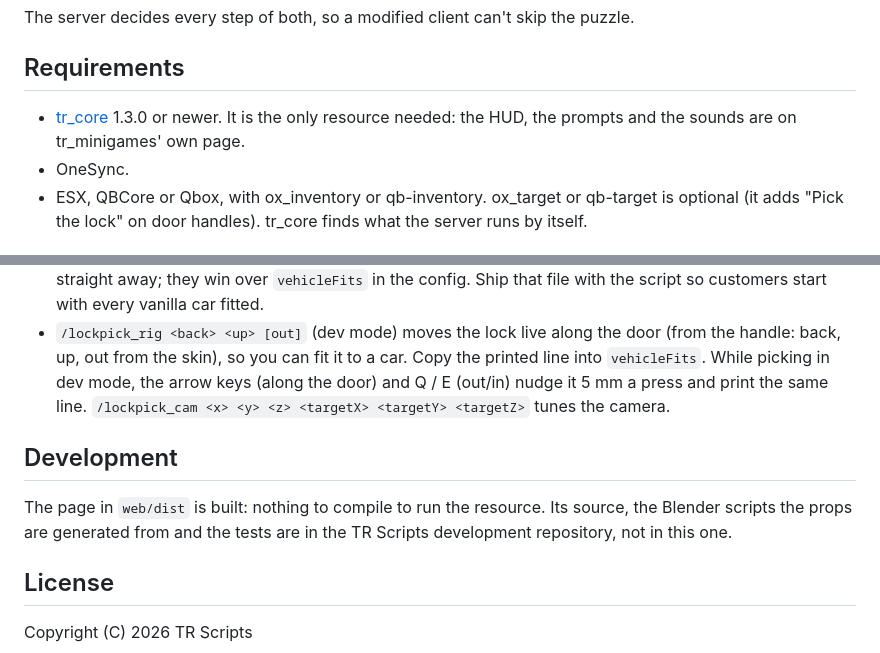
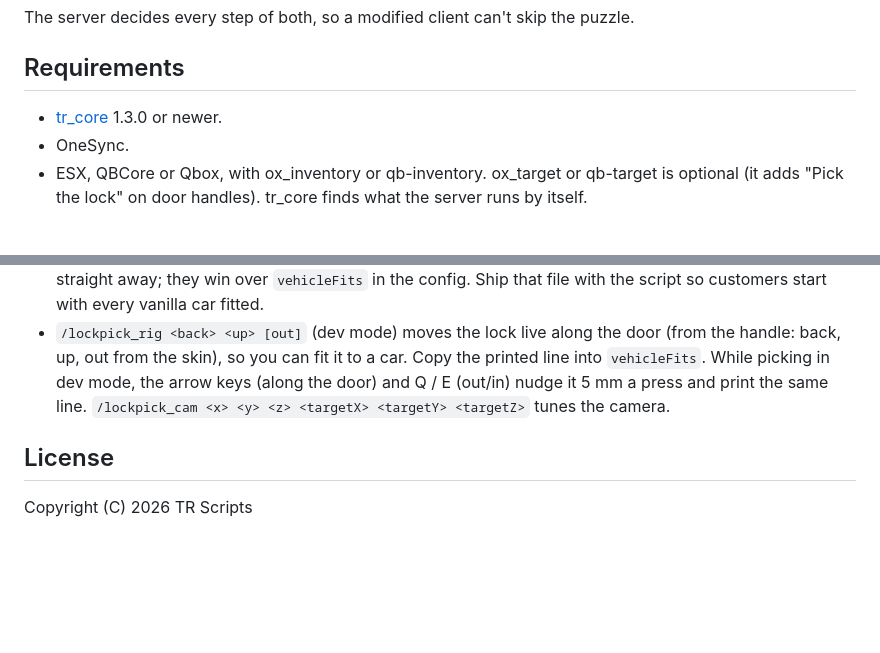
Before and after one commit to Thedshadow25/tr_minigames, a Markdown page: README.md, 2 parts joined by grey strips. Rendered like a GitHub page; blank space fills up the shorter version.

Commit message:
Simplify requirements and development sections in README
Removed unnecessary details about tr_core and development.

```diff
--- a/README.md
+++ b/README.md
@@ -11,8 +11,7 @@ The server decides every step of both, so a modified client can't skip the puzzl
 
 ## Requirements
 
-- [tr_core](https://github.com/Thedshadow25/tr_core) 1.3.0 or newer. It is the only resource needed:
-  the HUD, the prompts and the sounds are on tr_minigames' own page.
+- [tr_core](https://github.com/Thedshadow25/tr_core) 1.3.0 or newer.
 - OneSync.
 - ESX, QBCore or Qbox, with ox_inventory or qb-inventory. ox_target or qb-target is optional (it adds
   "Pick the lock" on door handles). tr_core finds what the server runs by itself.
@@ -143,11 +142,6 @@ click, so a modified client can't pick it faster than a person could. A car keep
   `vehicleFits`. While picking in dev mode, the arrow keys (along the door) and Q / E
   (out/in) nudge it 5 mm a press and print the same line. `/lockpick_cam <x> <y> <z> <targetX> <targetY> <targetZ>` tunes the camera.
 
-## Development
-
-The page in `web/dist` is built: nothing to compile to run the resource. Its source, the Blender scripts
-the props are generated from and the tests are in the TR Scripts development repository, not in this one.
-
 ## License
 
 Copyright (C) 2026 TR Scripts
```
